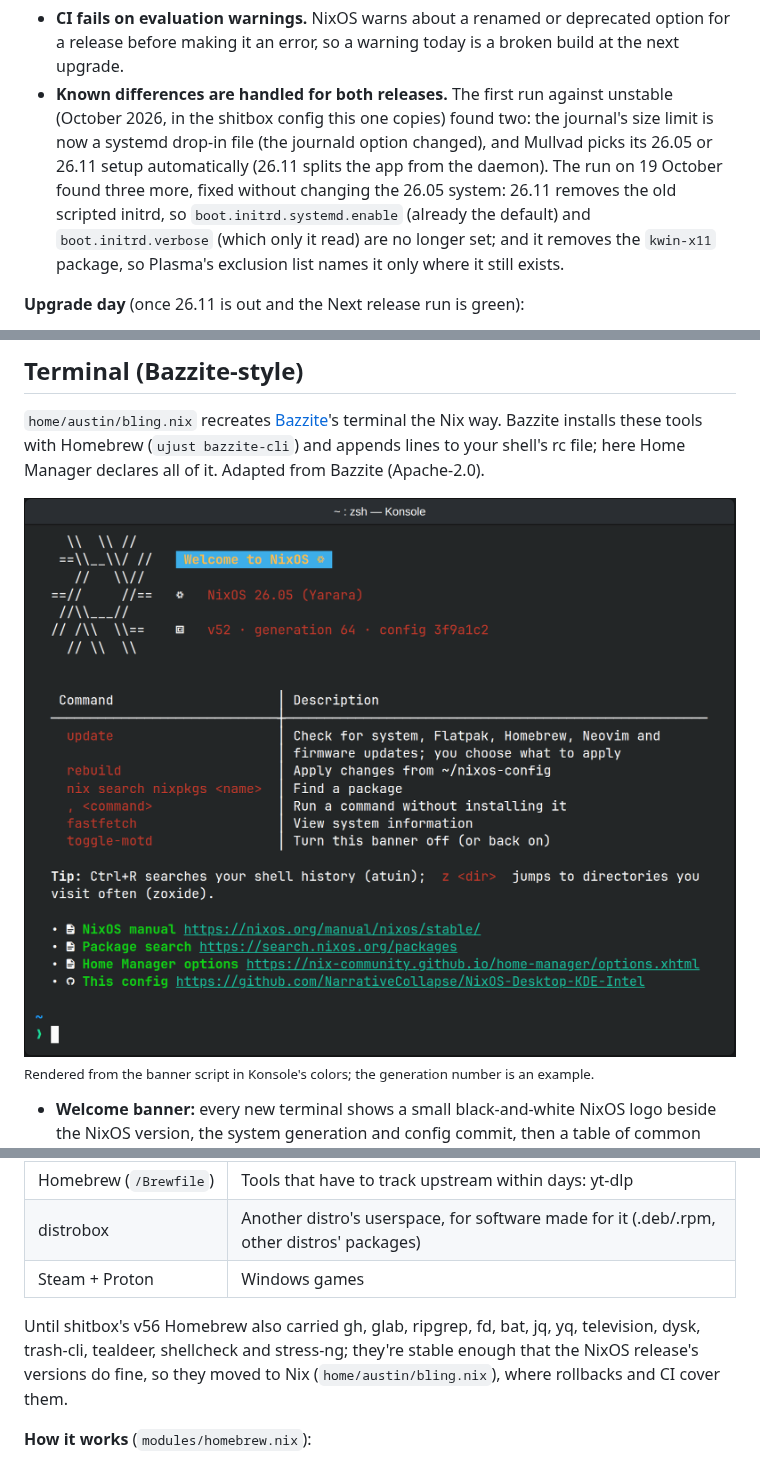
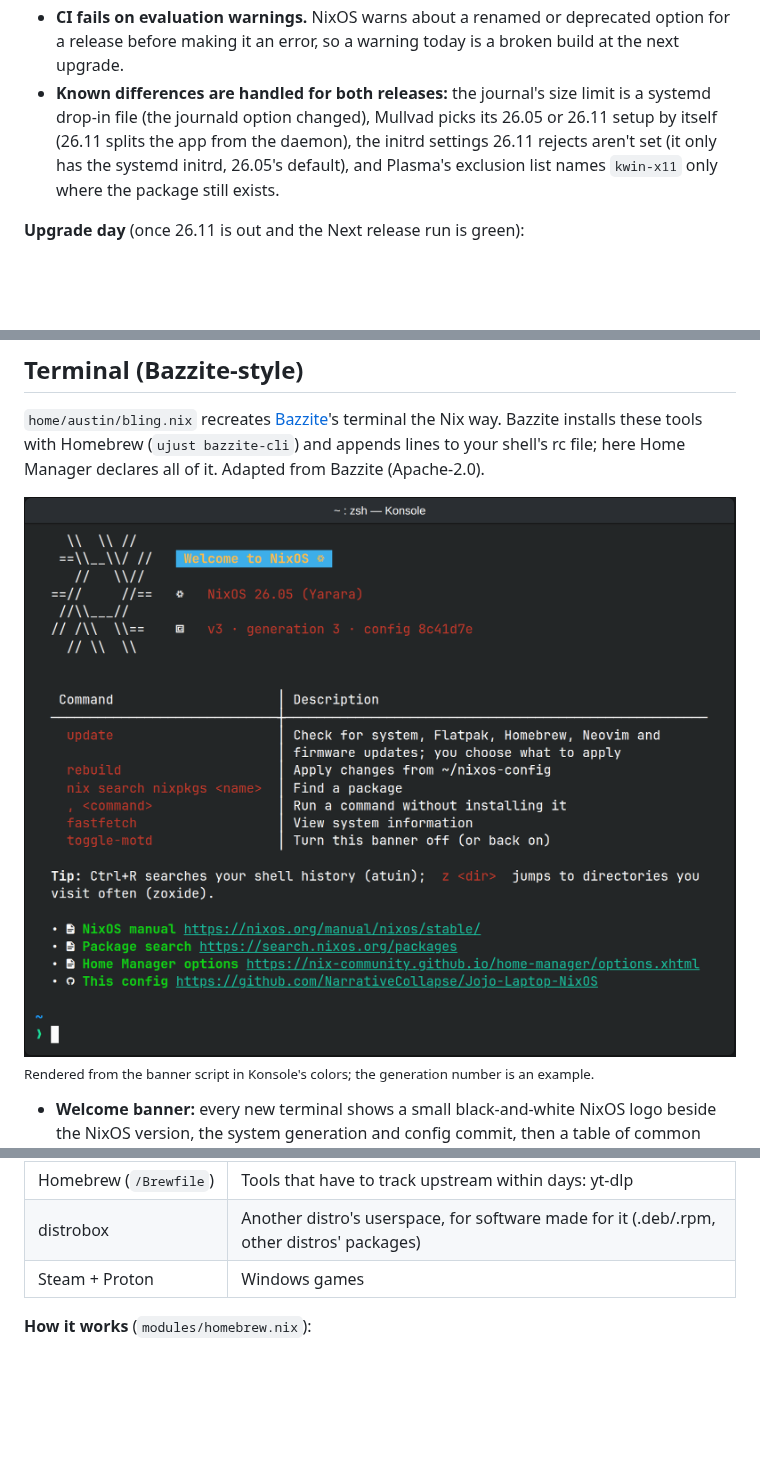
Before and after one commit to NarrativeCollapse/Jojo-Laptop-NixOS, a Markdown page: README.md, 3 parts joined by grey strips. Rendered like a GitHub page; pictures changed too: docs/screenshots/welcome-banner-v3.png (added), docs/screenshots/welcome-banner-v52.png (deleted); blank space fills up the shorter version.

Commit message:
chore: remove what came over from shitbox and doesn't apply to jojo (v3)
- hardware.nvidia.videoAcceleration = false: nvidia-vaapi-driver was
  installed by default, but the Intel GPU decodes video, so the RTX 4060
  stays off during playback.
- desktop.nix: drop the defaultSession note about the gamescope session
  (removed in v2); Plasma is the only session.
- README: drop shitbox history (Homebrew before v56, the Xwayland "former
  exception", the narrative of the 26.11 runs, kept as a short list of
  what's handled) and replace the welcome-banner screenshot, which showed
  shitbox's version and repository, with one for jojo. Note that video
  decodes on the Intel GPU.
- setup-nix: comment no longer mentions Xwayland's history.

Co-Authored-By: Claude Opus 5.5 <noreply@anthropic.com>
Claude-Session: https://claude.ai/code/session_012zc3uoWZdh13ef544Wr7e5

```diff
--- a/README.md
+++ b/README.md
@@ -517,17 +517,12 @@ does: `update` only moves within the release.
 - **CI fails on evaluation warnings.** NixOS warns about a renamed or
   deprecated option for a release before making it an error, so a warning
   today is a broken build at the next upgrade.
-- **Known differences are handled for both releases.** The first run
-  against unstable (October 2026, in the shitbox config this one copies)
-  found two: the
-  journal's size limit is now a systemd drop-in file (the journald option
-  changed), and Mullvad picks its 26.05 or 26.11 setup automatically (26.11
-  splits the app from the daemon). The run on 19 October found three more,
-  fixed without changing the 26.05 system: 26.11 removes the old scripted
-  initrd, so `boot.initrd.systemd.enable` (already the default) and
-  `boot.initrd.verbose` (which only it read) are no longer set; and it
-  removes the `kwin-x11` package, so Plasma's exclusion list names it only
-  where it still exists.
+- **Known differences are handled for both releases:** the journal's size
+  limit is a systemd drop-in file (the journald option changed), Mullvad
+  picks its 26.05 or 26.11 setup by itself (26.11 splits the app from the
+  daemon), the initrd settings 26.11 rejects aren't set (it only has the
+  systemd initrd, 26.05's default), and Plasma's exclusion list names
+  `kwin-x11` only where the package still exists.
 
 **Upgrade day** (once 26.11 is out and the Next release run is green):
 
@@ -752,7 +750,7 @@ terminal the Nix way. Bazzite installs these tools with Homebrew
 (`ujust bazzite-cli`) and appends lines to your shell's rc file; here Home
 Manager declares all of it. Adapted from Bazzite (Apache-2.0).
 
-<img src="docs/screenshots/welcome-banner-v52.png" alt="The welcome banner in Konsole: a black-and-white NixOS logo beside the NixOS version and config version, then a table of common commands, a tip and links" width="820">
+<img src="docs/screenshots/welcome-banner-v3.png" alt="The welcome banner in Konsole: a black-and-white NixOS logo beside the NixOS version and config version, then a table of common commands, a tip and links" width="820">
 
 <sub>Rendered from the banner script in Konsole's colors; the generation
 number is an example.</sub>
@@ -1065,11 +1063,6 @@ too old to use. Each tool source has one job:
 | distrobox | Another distro's userspace, for software made for it (.deb/.rpm, other distros' packages) |
 | Steam + Proton | Windows games |
 
-Until shitbox's v56 Homebrew also carried gh, glab, ripgrep, fd, bat, jq, yq,
-television, dysk, trash-cli, tealdeer, shellcheck and stress-ng; they're
-stable enough that the NixOS release's versions do fine, so they moved to
-Nix (`home/austin/bling.nix`), where rollbacks and CI cover them.
-
 **How it works** (`modules/homebrew.nix`):
 
 - `/home/linuxbrew` is created for you, owned by you, so brew never needs
```
Also changed, not shown: other parts of README.md (+9 -5 lines), 4 other files.
